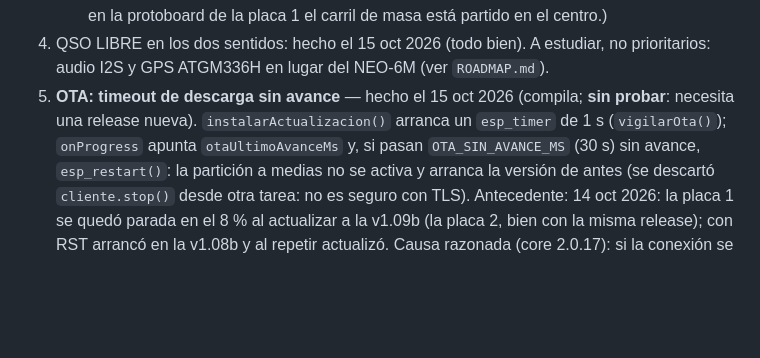
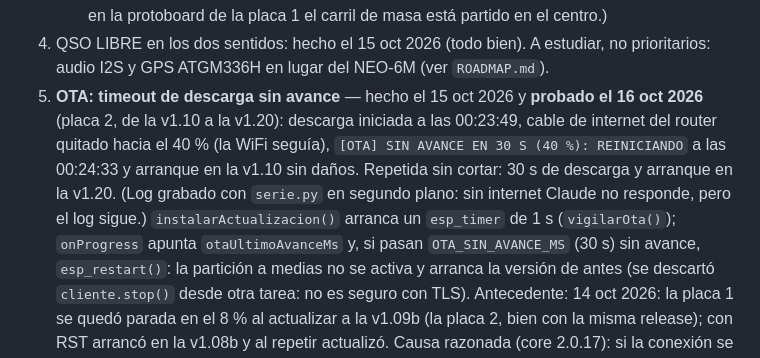
Before and after one commit to ea4iln-debug/CHISPAS-EA4ILN, a Markdown page: docs/NOTAS.md, the part around the change. Drawn GitHub-style; blank space fills up the shorter version.

Commit message:
Reinicio de la OTA sin avance probado (placa 2, corte al 40 %); placa 2 en la v1.20 por OTA
Co-Authored-By: Claude Opus 5.5 <noreply@anthropic.com>

```diff
--- a/docs/NOTAS.md
+++ b/docs/NOTAS.md
@@ -604,8 +604,11 @@ configuración en el aparato y actualización OTA desde las releases de GitHub.
      perforada queda con 47k/68k. (Nota del montaje: en la protoboard de la placa 1 el carril de masa está partido
      en el centro.)
 4. QSO LIBRE en los dos sentidos: hecho el 15 oct 2026 (todo bien). A estudiar, no prioritarios: audio I2S y GPS ATGM336H en lugar del NEO-6M (ver `ROADMAP.md`).
-5. **OTA: timeout de descarga sin avance** — hecho el 15 oct 2026 (compila; **sin probar**: necesita una release
-   nueva). `instalarActualizacion()` arranca un `esp_timer` de 1 s (`vigilarOta()`); `onProgress` apunta
+5. **OTA: timeout de descarga sin avance** — hecho el 15 oct 2026 y **probado el 16 oct 2026** (placa 2, de la
+   v1.10 a la v1.20): descarga iniciada a las 00:23:49, cable de internet del router quitado hacia el 40 % (la WiFi
+   seguía), `[OTA] SIN AVANCE EN 30 S (40 %): REINICIANDO` a las 00:24:33 y arranque en la v1.10 sin daños.
+   Repetida sin cortar: 30 s de descarga y arranque en la v1.20. (Log grabado con `serie.py` en segundo plano:
+   sin internet Claude no responde, pero el log sigue.) `instalarActualizacion()` arranca un `esp_timer` de 1 s (`vigilarOta()`); `onProgress` apunta
    `otaUltimoAvanceMs` y, si pasan `OTA_SIN_AVANCE_MS` (30 s) sin avance, `esp_restart()`: la partición a medias no
    se activa y arranca la versión de antes (se descartó `cliente.stop()` desde otra tarea: no es seguro con TLS).
    Antecedente: 14 oct 2026: la placa 1 se quedó parada en
```
Also changed, not shown: CLAUDE.md (+3 -5 lines), ROADMAP.md (+4 -5 lines).
